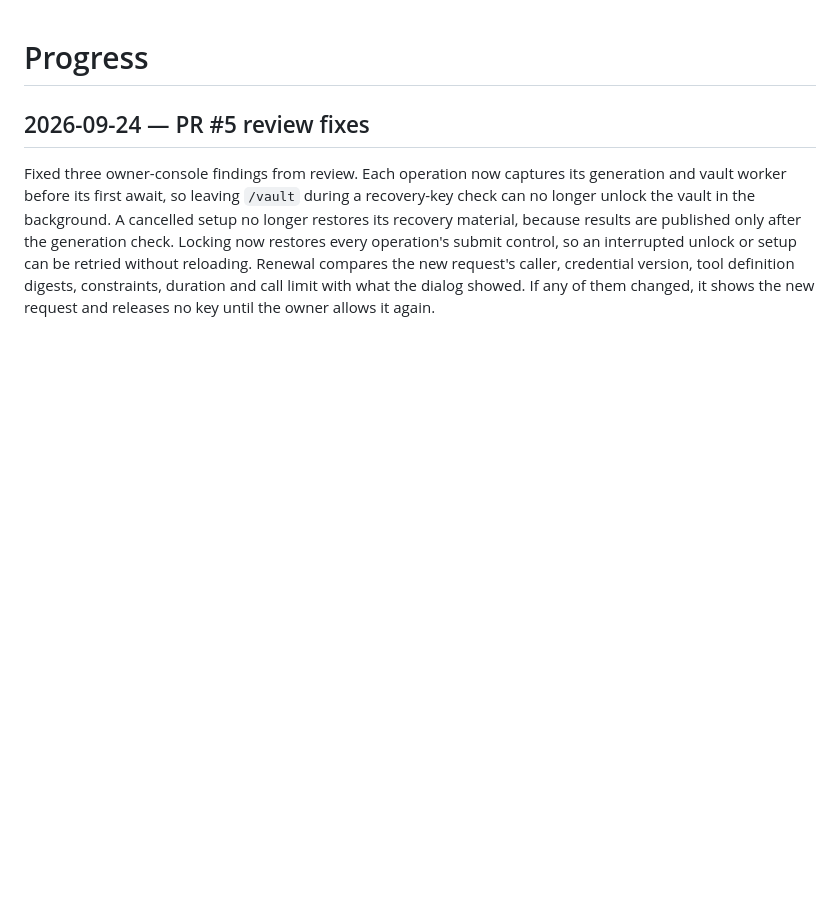
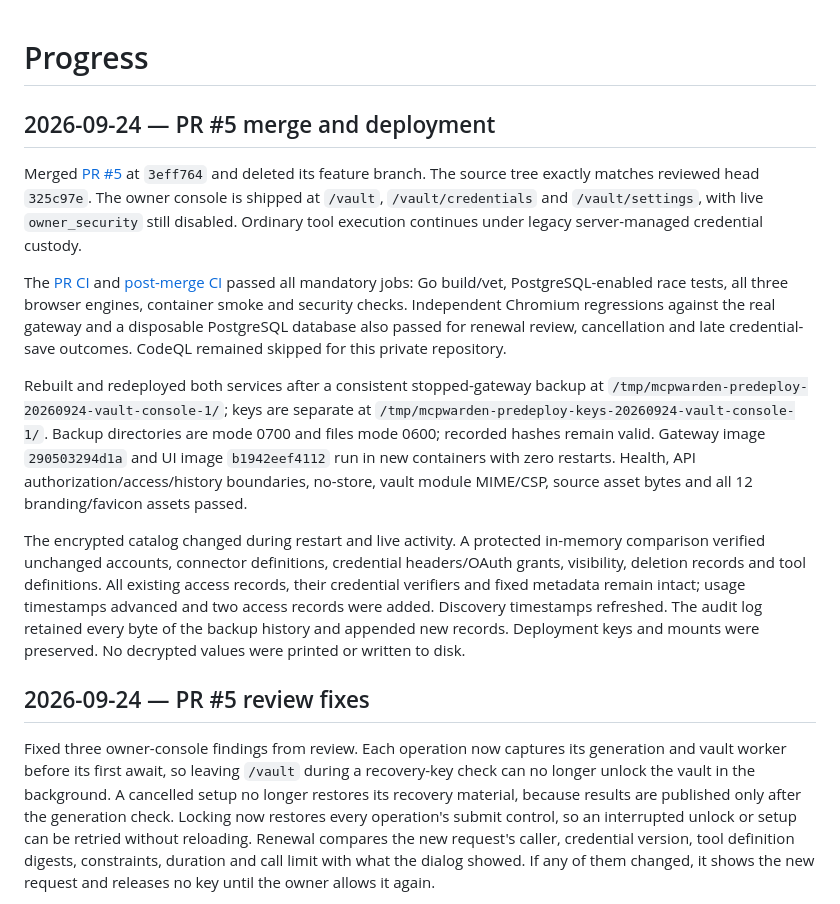
Before and after one commit to YAPhoa/mcpwarden, a Markdown page: docs/progress.md, the part around the change. Rendered like a GitHub page; blank space fills up the shorter version.

Commit message:
docs: record owner console deployment and current boundary

```diff
--- a/docs/progress.md
+++ b/docs/progress.md
@@ -1,4 +1,37 @@
 # Progress
+
+## 2026-09-24 — PR #5 merge and deployment
+
+Merged [PR #5](https://github.com/YAPhoa/mcpwarden/pull/5) at `3eff764` and
+deleted its feature branch. The source tree exactly matches reviewed head
+`325c97e`. The owner console is shipped at `/vault`, `/vault/credentials` and
+`/vault/settings`, with live `owner_security` still disabled. Ordinary tool
+execution continues under legacy server-managed credential custody.
+
+The [PR CI](https://github.com/YAPhoa/mcpwarden/actions/runs/36003229000) and
+[post-merge CI](https://github.com/YAPhoa/mcpwarden/actions/runs/36004503878)
+passed all mandatory jobs: Go build/vet, PostgreSQL-enabled race tests, all three
+browser engines, container smoke and security checks. Independent Chromium
+regressions against the real gateway and a disposable PostgreSQL database also
+passed for renewal review, cancellation and late credential-save outcomes.
+CodeQL remained skipped for this private repository.
+
+Rebuilt and redeployed both services after a consistent stopped-gateway backup
+at `/tmp/mcpwarden-predeploy-20260924-vault-console-1/`; keys are separate at
+`/tmp/mcpwarden-predeploy-keys-20260924-vault-console-1/`. Backup directories are
+mode 0700 and files mode 0600; recorded hashes remain valid. Gateway image
+`290503294d1a` and UI image `b1942eef4112` run in new containers with zero restarts.
+Health, API authorization/access/history boundaries, no-store, vault module
+MIME/CSP, source asset bytes and all 12 branding/favicon assets passed.
+
+The encrypted catalog changed during restart and live activity. A protected
+in-memory comparison verified unchanged accounts, connector definitions,
+credential headers/OAuth grants, visibility, deletion records and tool
+definitions. All existing access records, their credential verifiers and fixed
+metadata remain intact; usage timestamps advanced and two access records were
+added. Discovery timestamps refreshed. The audit log retained every byte of the
+backup history and appended new records. Deployment keys and mounts were
+preserved. No decrypted values were printed or written to disk.
 
 ## 2026-09-24 — PR #5 review fixes
 
```
Also changed, not shown: AGENTS.md (+1 -1 lines).
